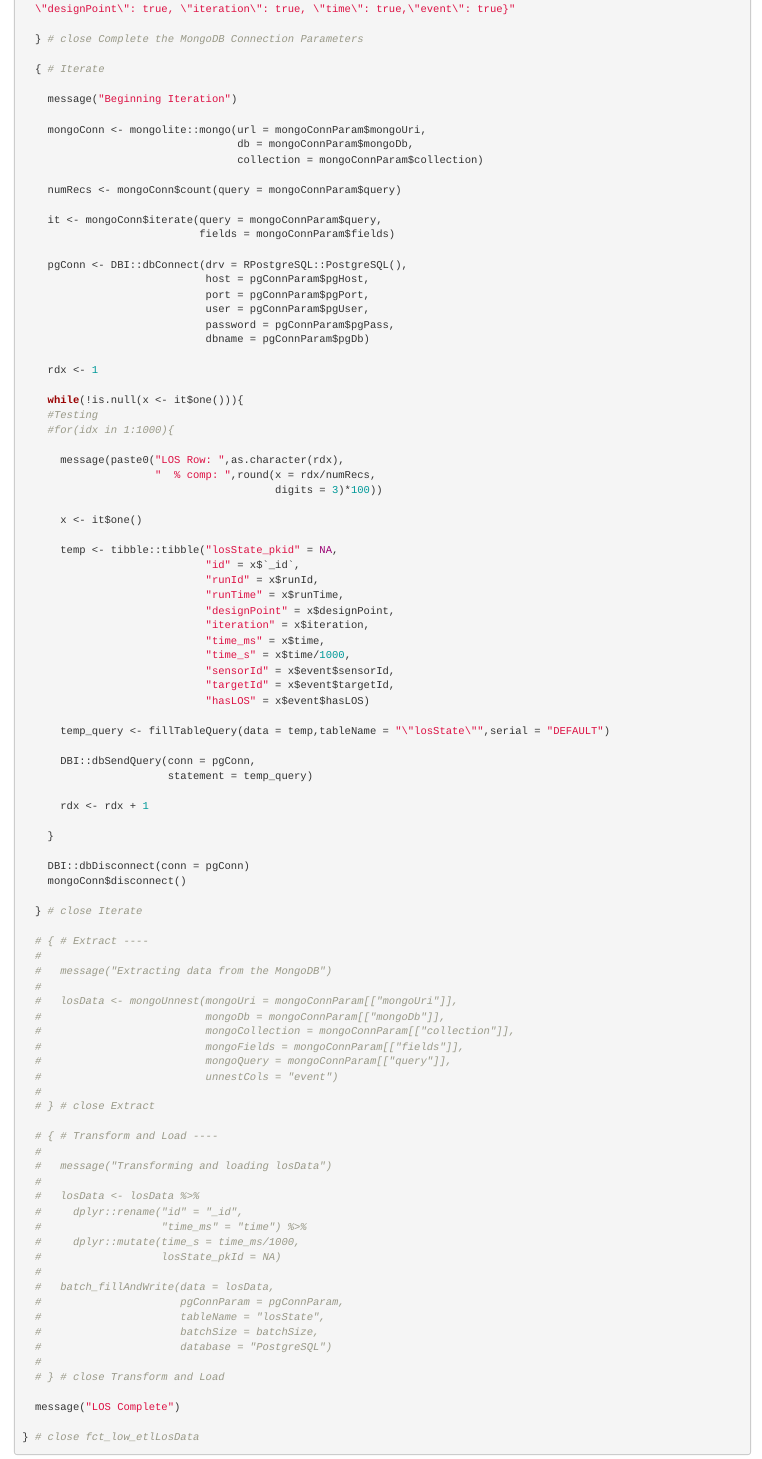
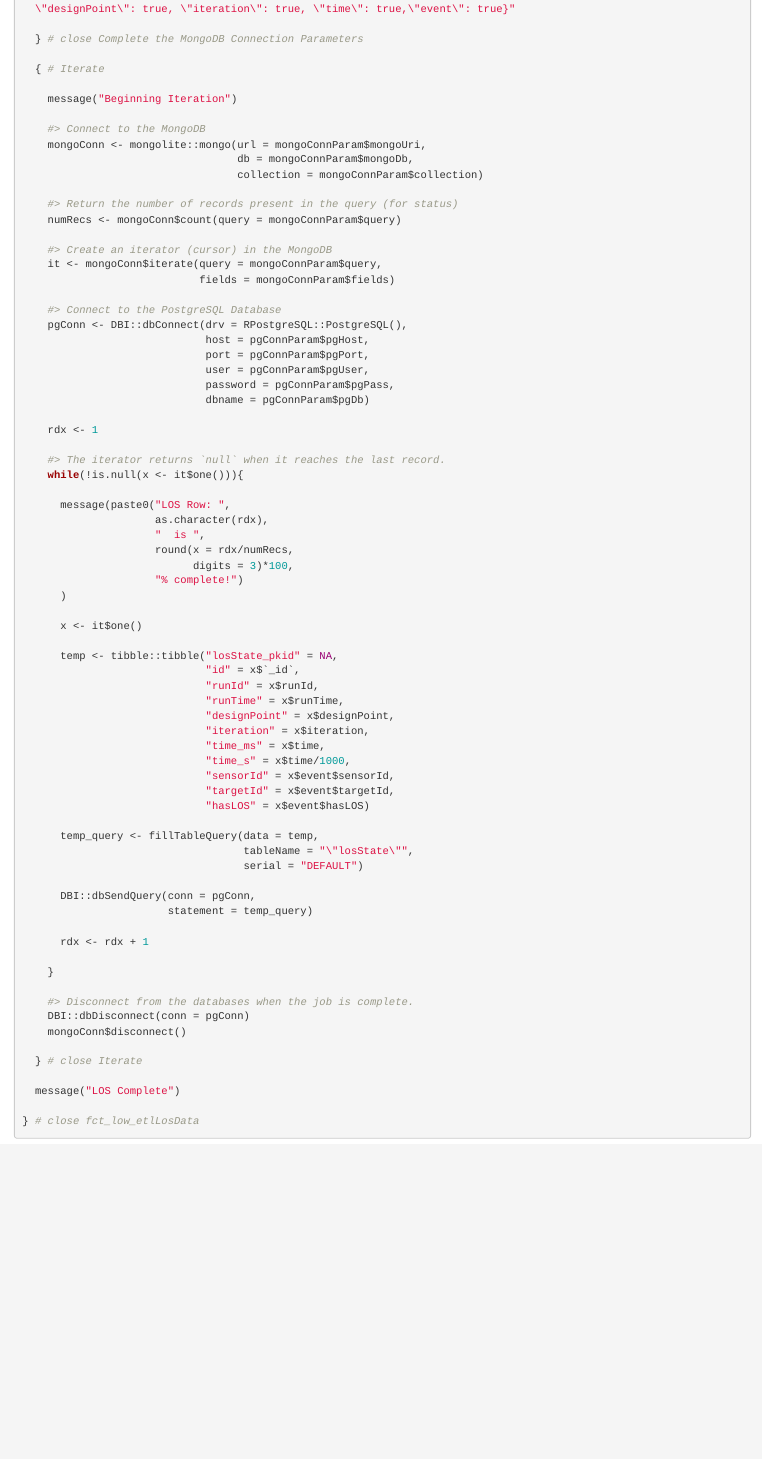
Before and after one commit to nkester/modSim, an R Markdown document (inst/step2_queryMongoAndFillPg/Step2_queryMongoAndFillPg.Rmd): the page in a window 1100 px wide, from 4990 px down before the commit and from 5040 px down after it, so that both start at the same text. Rendered offline with R 4.5, knitr and Pandoc, with nearby package versions.

Commit message:
Clean up the los etl scripts and document.

```diff
--- a/inst/step2_queryMongoAndFillPg/Step2_queryMongoAndFillPg.Rmd
+++ b/inst/step2_queryMongoAndFillPg/Step2_queryMongoAndFillPg.Rmd
@@ -273,15 +276,19 @@ etlLosData <- function(mongoConnParam,pgConnParam,designPoint,batchSize){
 
     message("Beginning Iteration")
 
+    #> Connect to the MongoDB
     mongoConn <- mongolite::mongo(url = mongoConnParam$mongoUri,
                                   db = mongoConnParam$mongoDb,
                                   collection = mongoConnParam$collection)
 
+    #> Return the number of records present in the query (for status)
     numRecs <- mongoConn$count(query = mongoConnParam$query)
 
+    #> Create an iterator (cursor) in the MongoDB
     it <- mongoConn$iterate(query = mongoConnParam$query,
                             fields = mongoConnParam$fields)
 
+    #> Connect to the PostgreSQL Database
     pgConn <- DBI::dbConnect(drv = RPostgreSQL::PostgreSQL(),
                              host = pgConnParam$pgHost,
                              port = pgConnParam$pgPort,
@@ -291,13 +298,16 @@ etlLosData <- function(mongoConnParam,pgConnParam,designPoint,batchSize){
 
     rdx <- 1
 
+    #> The iterator returns `null` when it reaches the last record.
     while(!is.null(x <- it$one())){
-    #Testing
-    #for(idx in 1:1000){
 
-      message(paste0("LOS Row: ",as.character(rdx),
-                     "  % comp: ",round(x = rdx/numRecs,
-                                        digits = 3)*100))
+      message(paste0("LOS Row: ",
+                     as.character(rdx),
+                     "  is ",
+                     round(x = rdx/numRecs,
+                           digits = 3)*100,
+                     "% complete!")
+      )
 
       x <- it$one()
 
@@ -322,41 +334,11 @@ etlLosData <- function(mongoConnParam,pgConnParam,designPoint,batchSize){
 
     }
 
+    #> Disconnect from the databases when the job is complete.
     DBI::dbDisconnect(conn = pgConn)
     mongoConn$disconnect()
 
   } # close Iterate
-
-  # { # Extract ----
-  #
-  #   message("Extracting data from the MongoDB")
-  #
-  #   losData <- mongoUnnest(mongoUri = mongoConnParam[["mongoUri"]],
-  #                          mongoDb = mongoConnParam[["mongoDb"]],
-  #                          mongoCollection = mongoConnParam[["collection"]],
-  #                          mongoFields = mongoConnParam[["fields"]],
-  #                          mongoQuery = mongoConnParam[["query"]],
-  #                          unnestCols = "event")
-  #
-  # } # close Extract
-
-  # { # Transform and Load ----
-  #
-  #   message("Transforming and loading losData")
-  #
-  #   losData <- losData %>%
-  #     dplyr::rename("id" = "_id",
-  #                   "time_ms" = "time") %>%
-  #     dplyr::mutate(time_s = time_ms/1000,
-  #                   losState_pkId = NA)
-  #
-  #   batch_fillAndWrite(data = losData,
-  #                      pgConnParam = pgConnParam,
-  #                      tableName = "losState",
-  #                      batchSize = batchSize,
-  #                      database = "PostgreSQL")
-  #
-  # } # close Transform and Load
 
   message("LOS Complete")
 
```
Also changed, not shown: R/fct_step2_low_etlLosData.R (+24 -42 lines), inst/step2_queryMongoAndFillPg/Step2_queryMongoAndFillPg.Rmd (17 more changed lines).
